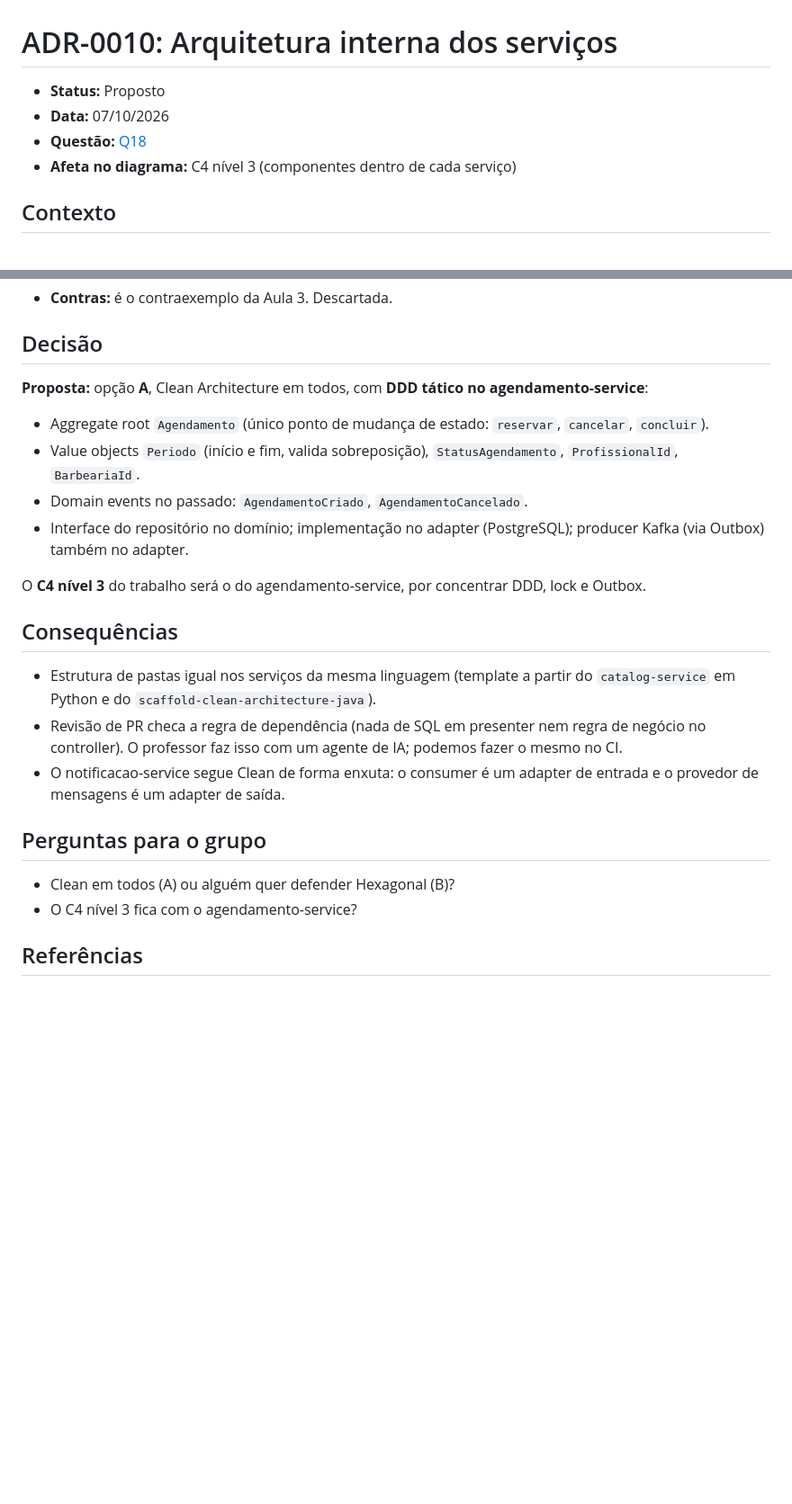
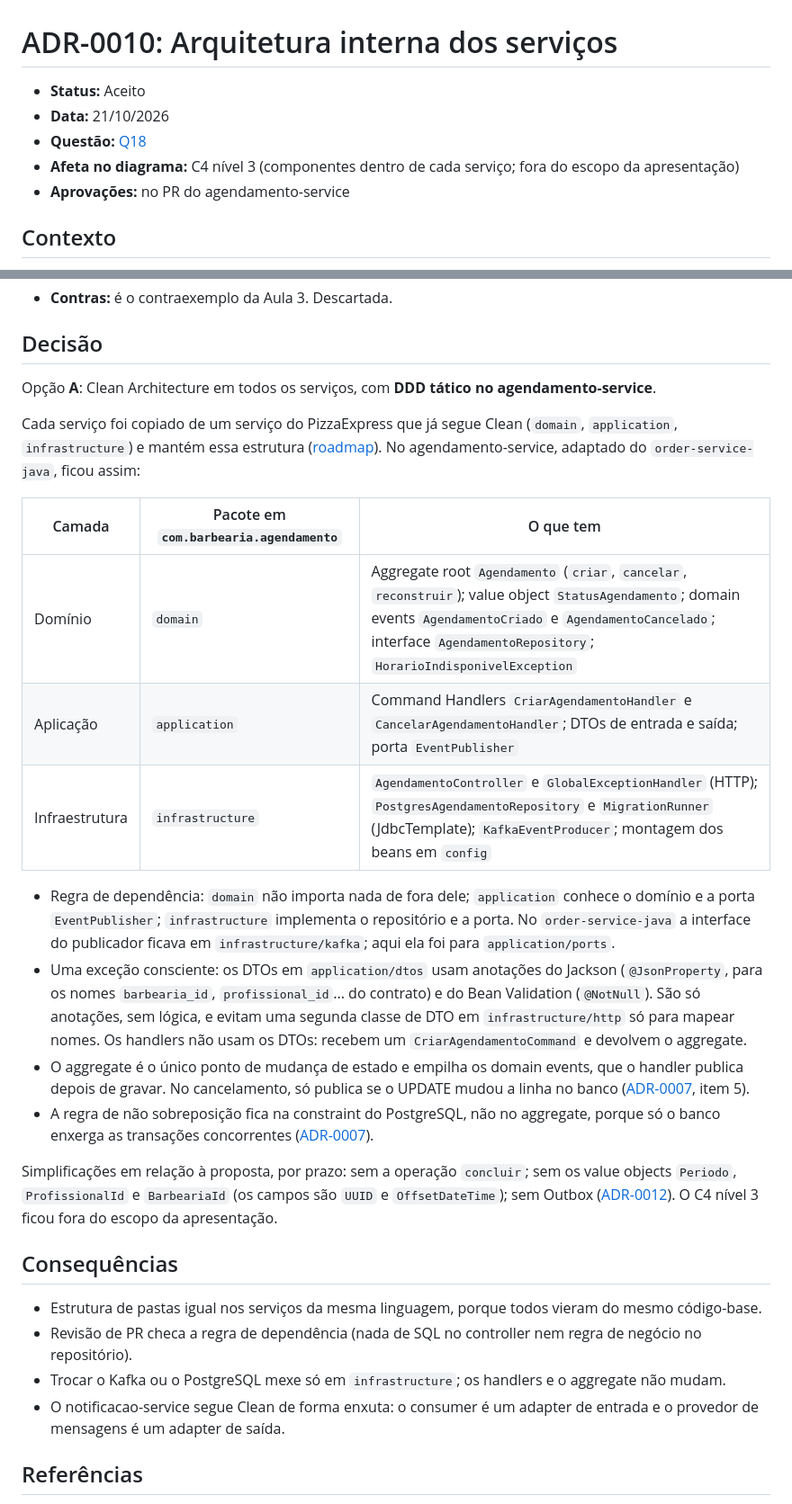
Before and after one commit to Allainn/barbearia-multiplataforma, a Markdown page: docs/adr/0010-arquitetura-interna-dos-servicos.md, 2 parts joined by grey strips. Shown at 90% size. Rendered like a GitHub page; blank space fills up the shorter version.

Commit message:
docs(adr): aceita ADR-0010 com Clean Architecture e DDD tático no agendamento
Opção A: Clean Architecture em todos os serviços, que vieram de serviços
do PizzaExpress já organizados em domain, application e infrastructure.
Descreve as camadas do agendamento-service, a regra de dependência e a
exceção consciente das anotações do Jackson e do Bean Validation nos
DTOs.

Lista as simplificações feitas por prazo: sem a operação concluir, sem
os value objects Periodo, ProfissionalId e BarbeariaId, sem Outbox e sem
C4 nível 3.

```diff
--- a/docs/adr/0010-arquitetura-interna-dos-servicos.md
+++ b/docs/adr/0010-arquitetura-interna-dos-servicos.md
@@ -1,9 +1,10 @@
 # ADR-0010: Arquitetura interna dos serviços
 
-- **Status:** Proposto
-- **Data:** 07/10/2026
+- **Status:** Aceito
+- **Data:** 21/10/2026
 - **Questão:** [Q18](../questoes-abertas.md#q18)
-- **Afeta no diagrama:** C4 nível 3 (componentes dentro de cada serviço)
+- **Afeta no diagrama:** C4 nível 3 (componentes dentro de cada serviço; fora do escopo da apresentação)
+- **Aprovações:** no PR do agendamento-service
 
 ## Contexto
 
@@ -35,25 +36,29 @@
 
 ## Decisão
 
-**Proposta:** opção **A**, Clean Architecture em todos, com **DDD tático no agendamento-service**:
+Opção **A**: Clean Architecture em todos os serviços, com **DDD tático no agendamento-service**.
 
-- Aggregate root `Agendamento` (único ponto de mudança de estado: `reservar`, `cancelar`, `concluir`).
-- Value objects `Periodo` (início e fim, valida sobreposição), `StatusAgendamento`, `ProfissionalId`, `BarbeariaId`.
-- Domain events no passado: `AgendamentoCriado`, `AgendamentoCancelado`.
-- Interface do repositório no domínio; implementação no adapter (PostgreSQL); producer Kafka (via Outbox) também no adapter.
+Cada serviço foi copiado de um serviço do PizzaExpress que já segue Clean (`domain`, `application`, `infrastructure`) e mantém essa estrutura ([roadmap](../roadmap.md)). No agendamento-service, adaptado do `order-service-java`, ficou assim:
 
-O **C4 nível 3** do trabalho será o do agendamento-service, por concentrar DDD, lock e Outbox.
+| Camada | Pacote em `com.barbearia.agendamento` | O que tem |
+|---|---|---|
+| Domínio | `domain` | Aggregate root `Agendamento` (`criar`, `cancelar`, `reconstruir`); value object `StatusAgendamento`; domain events `AgendamentoCriado` e `AgendamentoCancelado`; interface `AgendamentoRepository`; `HorarioIndisponivelException` |
+| Aplicação | `application` | Command Handlers `CriarAgendamentoHandler` e `CancelarAgendamentoHandler`; DTOs de entrada e saída; porta `EventPublisher` |
+| Infraestrutura | `infrastructure` | `AgendamentoController` e `GlobalExceptionHandler` (HTTP); `PostgresAgendamentoRepository` e `MigrationRunner` (JdbcTemplate); `KafkaEventProducer`; montagem dos beans em `config` |
+
+- Regra de dependência: `domain` não importa nada de fora dele; `application` conhece o domínio e a porta `EventPublisher`; `infrastructure` implementa o repositório e a porta. No `order-service-java` a interface do publicador ficava em `infrastructure/kafka`; aqui ela foi para `application/ports`.
+- Uma exceção consciente: os DTOs em `application/dtos` usam anotações do Jackson (`@JsonProperty`, para os nomes `barbearia_id`, `profissional_id`... do contrato) e do Bean Validation (`@NotNull`). São só anotações, sem lógica, e evitam uma segunda classe de DTO em `infrastructure/http` só para mapear nomes. Os handlers não usam os DTOs: recebem um `CriarAgendamentoCommand` e devolvem o aggregate.
+- O aggregate é o único ponto de mudança de estado e empilha os domain events, que o handler publica depois de gravar. No cancelamento, só publica se o UPDATE mudou a linha no banco ([ADR-0007](0007-concorrencia-na-reserva-de-horario.md), item 5).
+- A regra de não sobreposição fica na constraint do PostgreSQL, não no aggregate, porque só o banco enxerga as transações concorrentes ([ADR-0007](0007-concorrencia-na-reserva-de-horario.md)).
+
+Simplificações em relação à proposta, por prazo: sem a operação `concluir`; sem os value objects `Periodo`, `ProfissionalId` e `BarbeariaId` (os campos são `UUID` e `OffsetDateTime`); sem Outbox ([ADR-0012](0012-garantia-de-publicacao-outbox.md)). O C4 nível 3 ficou fora do escopo da apresentação.
 
 ## Consequências
 
-- Estrutura de pastas igual nos serviços da mesma linguagem (template a partir do `catalog-service` em Python e do `scaffold-clean-architecture-java`).
-- Revisão de PR checa a regra de dependência (nada de SQL em presenter nem regra de negócio no controller). O professor faz isso com um agente de IA; podemos fazer o mesmo no CI.
+- Estrutura de pastas igual nos serviços da mesma linguagem, porque todos vieram do mesmo código-base.
+- Revisão de PR checa a regra de dependência (nada de SQL no controller nem regra de negócio no repositório).
+- Trocar o Kafka ou o PostgreSQL mexe só em `infrastructure`; os handlers e o aggregate não mudam.
 - O notificacao-service segue Clean de forma enxuta: o consumer é um adapter de entrada e o provedor de mensagens é um adapter de saída.
-
-## Perguntas para o grupo
-
-- Clean em todos (A) ou alguém quer defender Hexagonal (B)?
-- O C4 nível 3 fica com o agendamento-service?
 
 ## Referências
 
```
